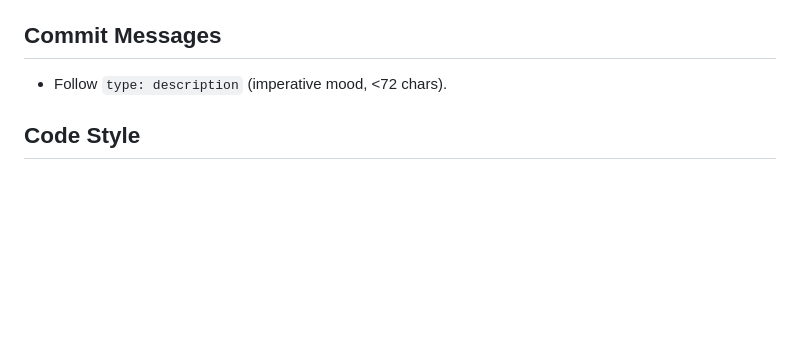
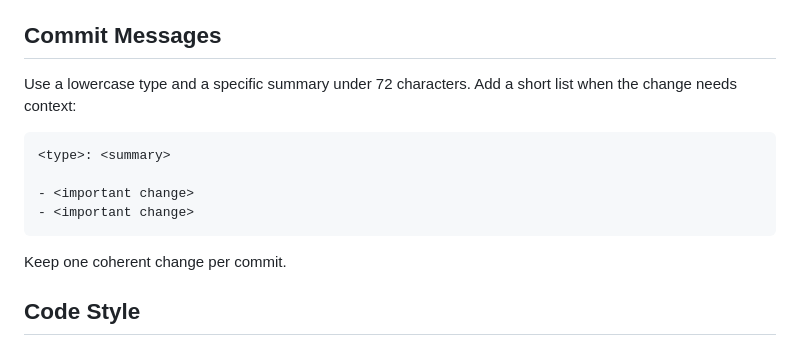
Before and after one commit to Oblivichrash/pu-cli, a Markdown page: CONTRIBUTING.md, the part around the change. Drawn GitHub-style; blank space fills up the shorter version.

Commit message:
docs: simplify commit message guidelines
- Add a concise title and list template
- Keep commit rules focused on one coherent change

````diff
--- a/CONTRIBUTING.md
+++ b/CONTRIBUTING.md
@@ -5,7 +5,17 @@
 - Include `## Description`, `## Why`, `## Related Issue` in body.
 
 ## Commit Messages
-- Follow `type: description` (imperative mood, <72 chars).
+Use a lowercase type and a specific summary under 72 characters. Add a short
+list when the change needs context:
+
+```text
+<type>: <summary>
+
+- <important change>
+- <important change>
+```
+
+Keep one coherent change per commit.
 
 ## Code Style
 - C++23 with Google C++ Style.
````
